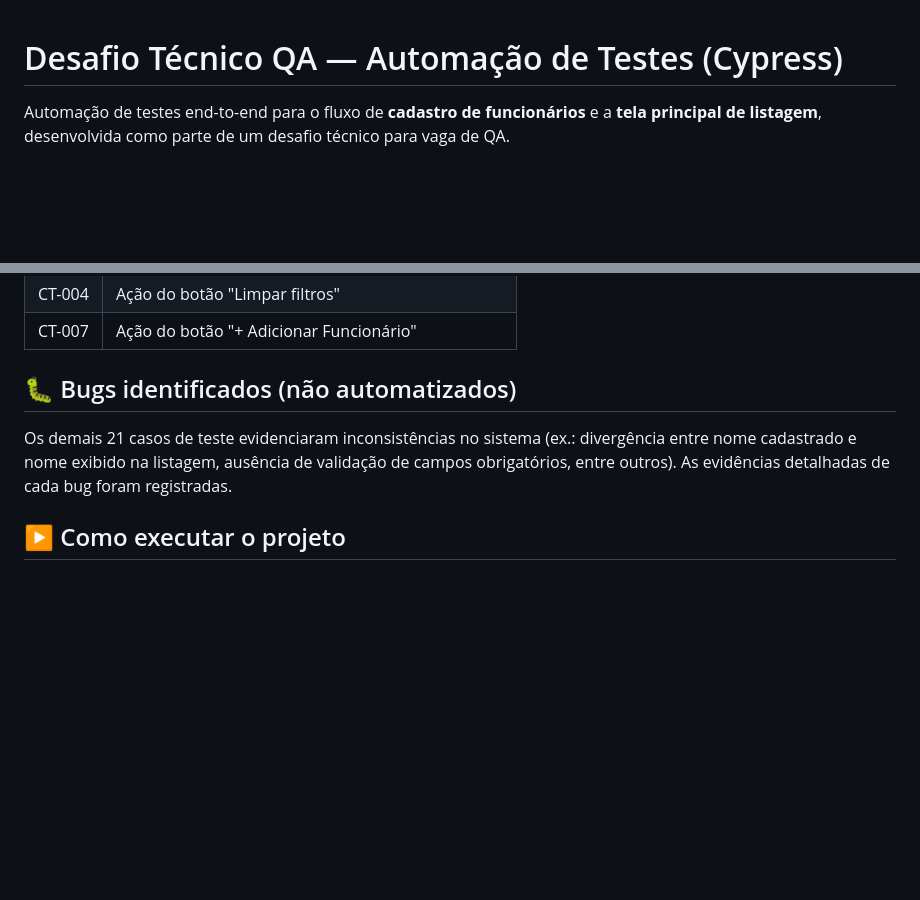
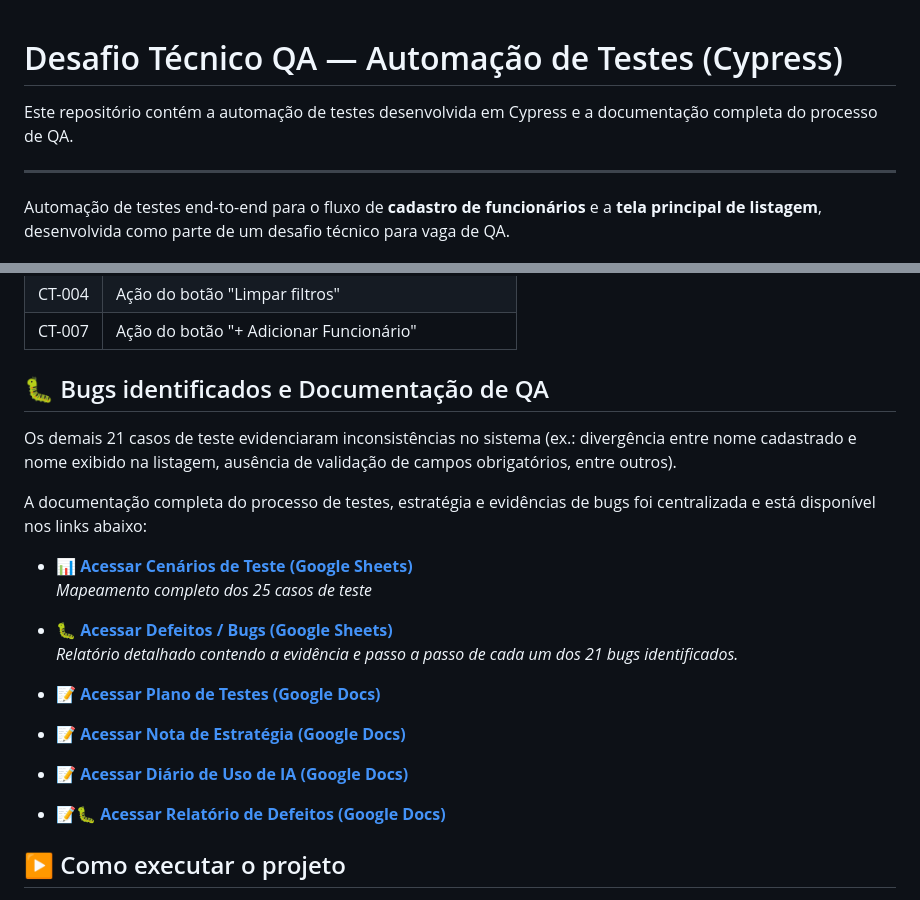
Before and after one commit to dawidlucas/SEA-Tecnologia-Desafio-QA, a Markdown page: README.md, 2 parts joined by grey strips. Rendered like a GitHub page; blank space fills up the shorter version.

Commit message:
docs: adiciona links da documentação de QA no README

```diff
--- a/README.md
+++ b/README.md
@@ -1,4 +1,8 @@
 # Desafio Técnico QA — Automação de Testes (Cypress)
+
+Este repositório contém a automação de testes desenvolvida em Cypress e a documentação completa do processo de QA.
+
+---
 
 Automação de testes end-to-end para o fluxo de **cadastro de funcionários** e a **tela principal de listagem**, desenvolvida como parte de um desafio técnico para vaga de QA.
 
@@ -61,9 +65,27 @@ A ordem apresentada representa a implementação dos testes automatizados.
 | CT-004 | Ação do botão "Limpar filtros" |
 | CT-007 | Ação do botão "+ Adicionar Funcionário" |
 
-## 🐛 Bugs identificados (não automatizados)
+## 🐛 Bugs identificados e Documentação de QA
 
-Os demais 21 casos de teste evidenciaram inconsistências no sistema (ex.: divergência entre nome cadastrado e nome exibido na listagem, ausência de validação de campos obrigatórios, entre outros). As evidências detalhadas de cada bug foram registradas.
+Os demais 21 casos de teste evidenciaram inconsistências no sistema (ex.: divergência entre nome cadastrado e nome exibido na listagem, ausência de validação de campos obrigatórios, entre outros).
+
+A documentação completa do processo de testes, estratégia e evidências de bugs foi centralizada e está disponível nos links abaixo:
+
+- 📊 **[Acessar Cenários de Teste (Google Sheets)](https://docs.google.com/spreadsheets/d/1msF7DpDPeZbI6fjiuAmaDz7M7xcuLy0V/edit?gid=455362360#gid=455362360)**
+  *Mapeamento completo dos 25 casos de teste*
+
+- 🐛 **[Acessar Defeitos / Bugs (Google Sheets)](https://docs.google.com/spreadsheets/d/1isI2iL4zDZA4zmOwyDnx_PzH3WvhFowB/edit?gid=455362360#gid=455362360)**
+  *Relatório detalhado contendo a evidência e passo a passo de cada um dos 21 bugs identificados.*
+
+- 📝 **[Acessar Plano de Testes (Google Docs)](https://docs.google.com/document/d/14cqNsBy08BXaoojO4vwt8XNRHWhmuNzF/edit)**
+
+- 📝 **[Acessar Nota de Estratégia (Google Docs)](https://docs.google.com/document/d/1j2XPpxXvwGc2VGYIw64koYPhhlEdlqnl/edit?rtpof=true&tab=t.0)**
+
+- 📝 **[Acessar Diário de Uso de IA (Google Docs)](https://docs.google.com/document/d/1LGUsFLWtY2hUdzje6PxVaRl06b2m-MAH/edit)**
+
+- 📝🐛 **[Acessar Relatório de Defeitos (Google Docs)](https://docs.google.com/document/d/1pSa0C5Prtd5R9lZrsGxxn1D4aPgeIZjg/edit)**
+
+
 
 ## ▶️ Como executar o projeto
 
```
